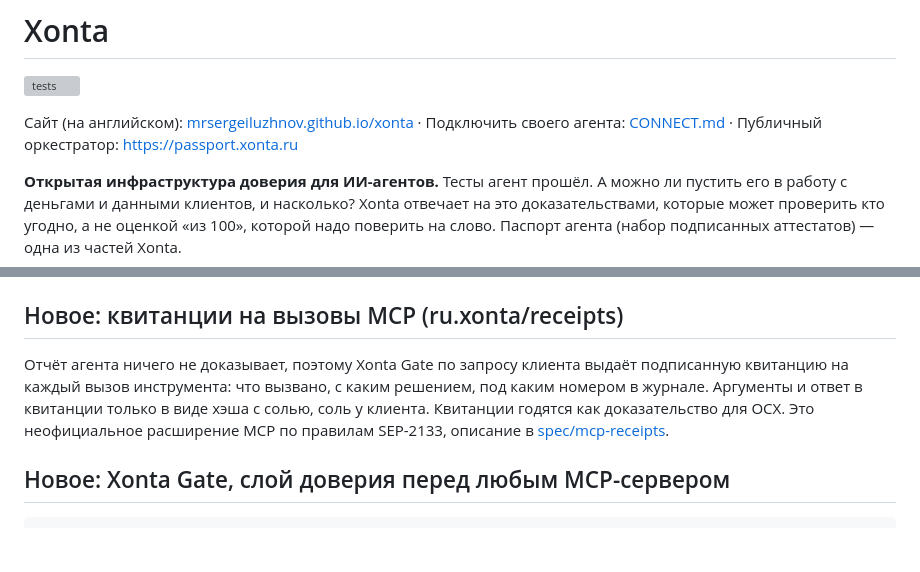
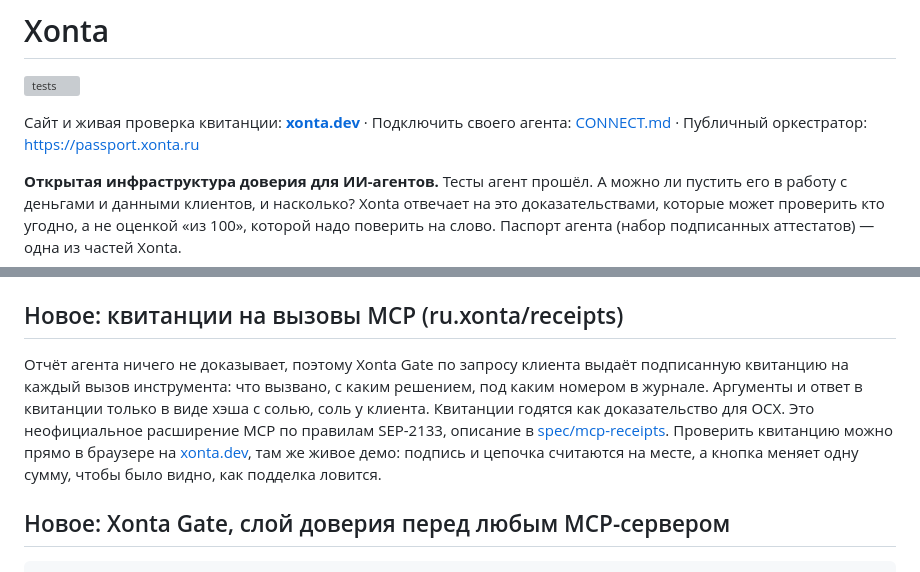
Before and after one commit to mrsergeiluzhnov/xonta, a Markdown page: README.md, 2 parts joined by grey strips. Drawn GitHub-style; blank space fills up the shorter version; grey boxes are pictures that could not be loaded.

Commit message:
README: ссылка на xonta.dev и живую проверку квитанции (RU и EN)
Вынес основной сайт на xonta.dev вместо старого github.io и добавил в раздел про
квитанции ссылку на живую проверку в браузере.

```diff
--- a/README.md
+++ b/README.md
@@ -2,7 +2,7 @@
 
 [![tests](https://github.com/mrsergeiluzhnov/xonta/actions/workflows/test.yml/badge.svg)](https://github.com/mrsergeiluzhnov/xonta/actions/workflows/test.yml)
 
-Сайт (на английском): [mrsergeiluzhnov.github.io/xonta](https://mrsergeiluzhnov.github.io/xonta/) · Подключить своего агента: [CONNECT.md](CONNECT.md) · Публичный оркестратор: https://passport.xonta.ru
+Сайт и живая проверка квитанции: **[xonta.dev](https://xonta.dev)** · Подключить своего агента: [CONNECT.md](CONNECT.md) · Публичный оркестратор: https://passport.xonta.ru
 
 **Открытая инфраструктура доверия для ИИ-агентов.** Тесты агент прошёл. А можно ли пустить его в работу с деньгами и данными клиентов, и насколько? Xonta отвечает на это доказательствами, которые может проверить кто угодно, а не оценкой «из 100», которой надо поверить на слово. Паспорт агента (набор подписанных аттестатов) — одна из частей Xonta.
 
@@ -18,7 +18,7 @@ MCP соединяет агента с инструментами, A2A — аг
 
 ## Новое: квитанции на вызовы MCP (ru.xonta/receipts)
 
-Отчёт агента ничего не доказывает, поэтому Xonta Gate по запросу клиента выдаёт подписанную квитанцию на каждый вызов инструмента: что вызвано, с каким решением, под каким номером в журнале. Аргументы и ответ в квитанции только в виде хэша с солью, соль у клиента. Квитанции годятся как доказательство для OCX. Это неофициальное расширение MCP по правилам SEP-2133, описание в [spec/mcp-receipts](spec/mcp-receipts/README.md).
+Отчёт агента ничего не доказывает, поэтому Xonta Gate по запросу клиента выдаёт подписанную квитанцию на каждый вызов инструмента: что вызвано, с каким решением, под каким номером в журнале. Аргументы и ответ в квитанции только в виде хэша с солью, соль у клиента. Квитанции годятся как доказательство для OCX. Это неофициальное расширение MCP по правилам SEP-2133, описание в [spec/mcp-receipts](spec/mcp-receipts/README.md). Проверить квитанцию можно прямо в браузере на [xonta.dev](https://xonta.dev), там же живое демо: подпись и цепочка считаются на месте, а кнопка меняет одну сумму, чтобы было видно, как подделка ловится.
 
 ## Новое: Xonta Gate, слой доверия перед любым MCP-сервером
 
```
Also changed, not shown: README.en.md (+2 -2 lines).
